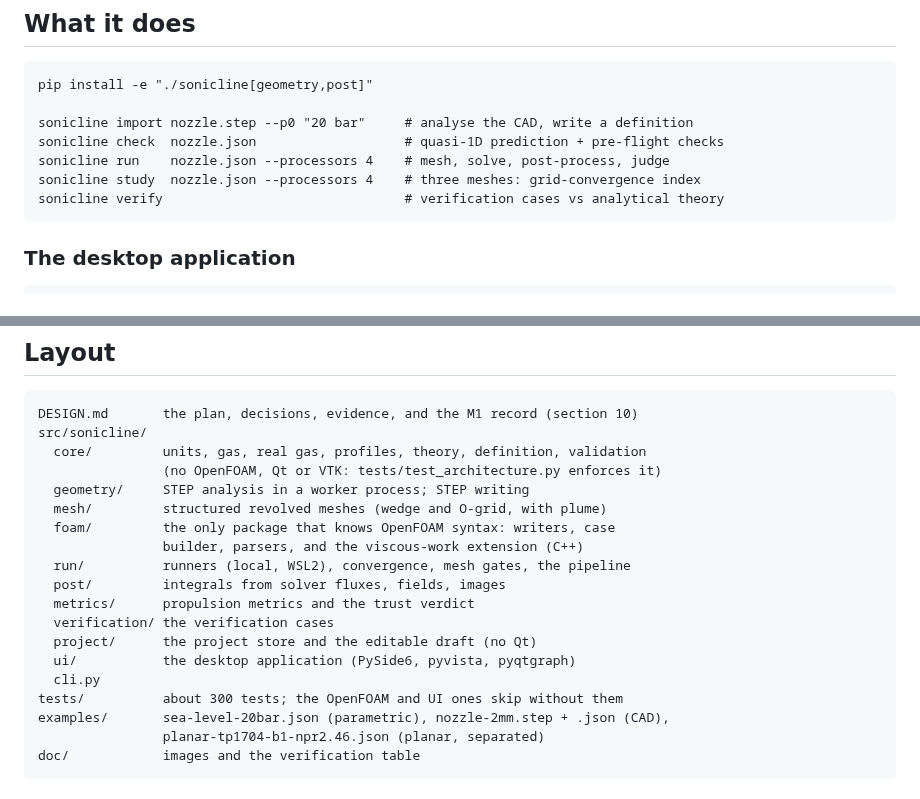
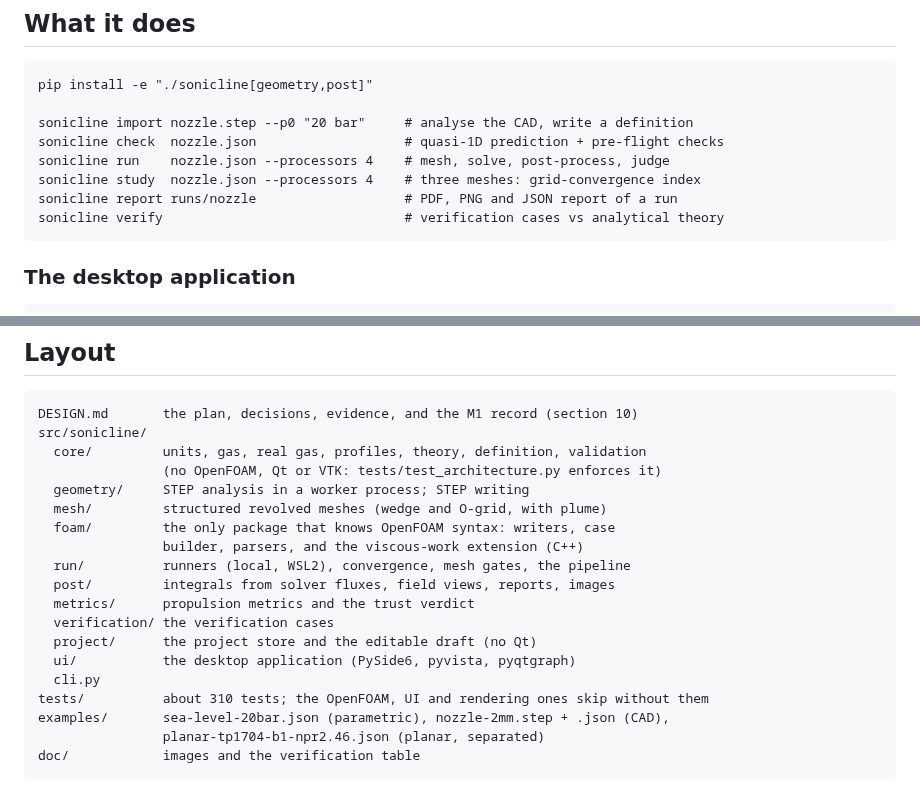
Before and after one commit to Daxjdavis526/Projects, a Markdown page: sonicline/README.md, 2 parts joined by grey strips. Drawn GitHub-style.

````diff
--- a/sonicline/README.md
+++ b/sonicline/README.md
@@ -29,6 +28,7 @@ sonicline import nozzle.step --p0 "20 bar"     # analyse the CAD, write a defini
 sonicline check  nozzle.json                   # quasi-1D prediction + pre-flight checks
 sonicline run    nozzle.json --processors 4    # mesh, solve, post-process, judge
 sonicline study  nozzle.json --processors 4    # three meshes: grid-convergence index
+sonicline report runs/nozzle                   # PDF, PNG and JSON report of a run
 sonicline verify                               # verification cases vs analytical theory
 ```
 
@@ -286,13 +307,13 @@ src/sonicline/
   foam/         the only package that knows OpenFOAM syntax: writers, case
                 builder, parsers, and the viscous-work extension (C++)
   run/          runners (local, WSL2), convergence, mesh gates, the pipeline
-  post/         integrals from solver fluxes, fields, images
+  post/         integrals from solver fluxes, field views, reports, images
   metrics/      propulsion metrics and the trust verdict
   verification/ the verification cases
   project/      the project store and the editable draft (no Qt)
   ui/           the desktop application (PySide6, pyvista, pyqtgraph)
   cli.py
-tests/          about 300 tests; the OpenFOAM and UI ones skip without them
+tests/          about 310 tests; the OpenFOAM, UI and rendering ones skip without them
 examples/       sea-level-20bar.json (parametric), nozzle-2mm.step + .json (CAD),
                 planar-tp1704-b1-npr2.46.json (planar, separated)
 doc/            images and the verification table
````
Also changed, not shown: other parts of sonicline/README.md (+25 -5 lines), sonicline/DESIGN.md (+60 -1 lines), sonicline/doc/ui-results.png (added), 12 other files.
